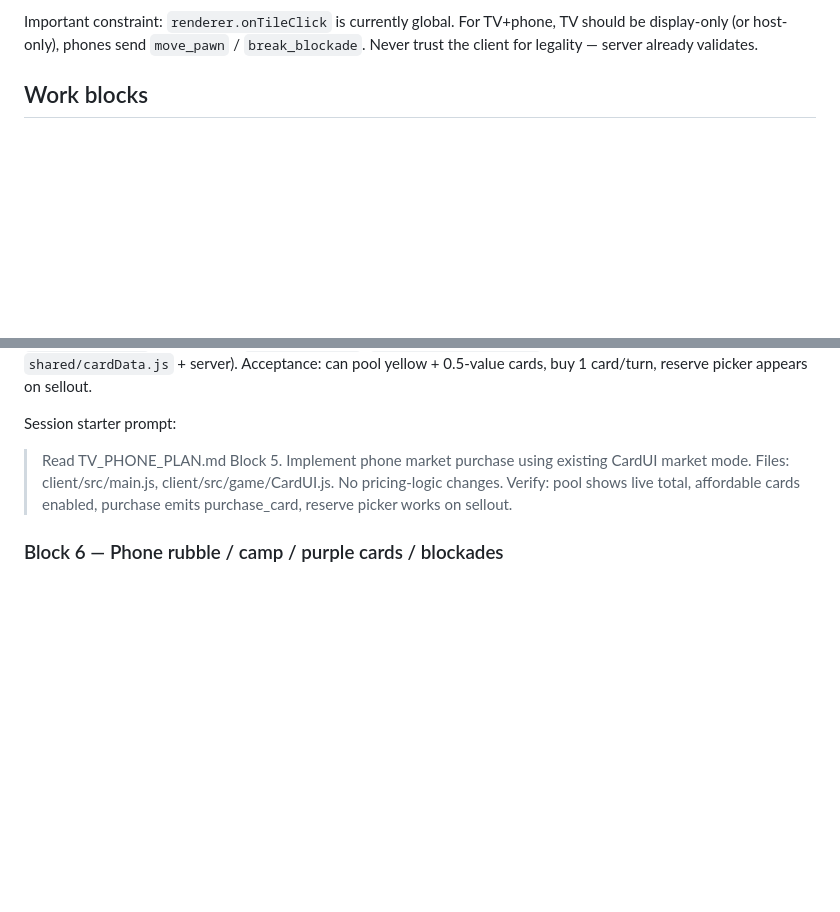
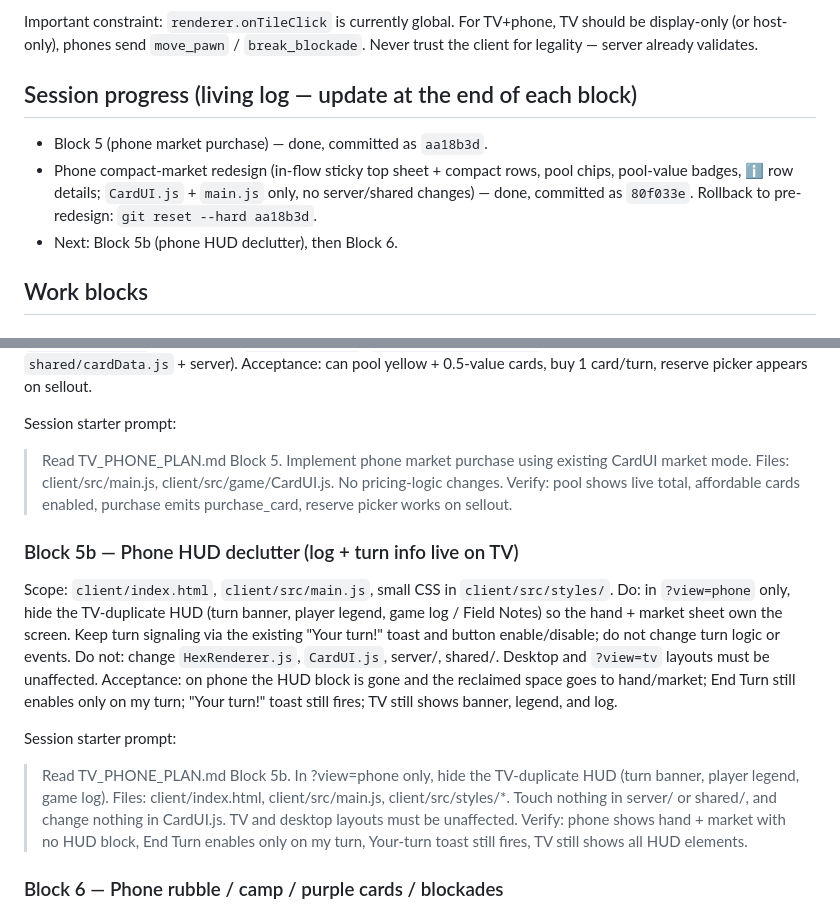
Before and after one commit to sdoyle0/el-dorado-jackbox-style, a Markdown page: TV_PHONE_PLAN.md, 2 parts joined by grey strips. Rendered like a GitHub page; blank space fills up the shorter version.

Commit message:
Plan: progress log + Block 5b phone HUD declutter

```diff
--- a/TV_PHONE_PLAN.md
+++ b/TV_PHONE_PLAN.md
@@ -44,6 +44,15 @@ Rules for every session:
 Important constraint: `renderer.onTileClick` is currently global. For TV+phone,
 TV should be display-only (or host-only), phones send `move_pawn` / `break_blockade`.
 Never trust the client for legality — server already validates.
+
+## Session progress (living log — update at the end of each block)
+
+- Block 5 (phone market purchase) — done, committed as `aa18b3d`.
+- Phone compact-market redesign (in-flow sticky top sheet + compact rows,
+  pool chips, pool-value badges, ℹ️ row details; `CardUI.js` + `main.js`
+  only, no server/shared changes) — done, committed as `80f033e`.
+  Rollback to pre-redesign: `git reset --hard aa18b3d`.
+- Next: Block 5b (phone HUD declutter), then Block 6.
 
 ## Work blocks
 
@@ -108,6 +117,21 @@ appears on sellout.
 Session starter prompt:
 > Read TV_PHONE_PLAN.md Block 5. Implement phone market purchase using existing CardUI market mode. Files: client/src/main.js, client/src/game/CardUI.js. No pricing-logic changes. Verify: pool shows live total, affordable cards enabled, purchase emits purchase_card, reserve picker works on sellout.
 
+### Block 5b — Phone HUD declutter (log + turn info live on TV)
+Scope: `client/index.html`, `client/src/main.js`, small CSS in `client/src/styles/`.
+Do: in `?view=phone` only, hide the TV-duplicate HUD (turn banner, player
+legend, game log / Field Notes) so the hand + market sheet own the screen.
+Keep turn signaling via the existing "Your turn!" toast and button
+enable/disable; do not change turn logic or events.
+Do not: change `HexRenderer.js`, `CardUI.js`, server/, shared/. Desktop and
+`?view=tv` layouts must be unaffected.
+Acceptance: on phone the HUD block is gone and the reclaimed space goes to
+hand/market; End Turn still enables only on my turn; "Your turn!" toast still
+fires; TV still shows banner, legend, and log.
+
+Session starter prompt:
+> Read TV_PHONE_PLAN.md Block 5b. In ?view=phone only, hide the TV-duplicate HUD (turn banner, player legend, game log). Files: client/index.html, client/src/main.js, client/src/styles/*. Touch nothing in server/ or shared/, and change nothing in CardUI.js. TV and desktop layouts must be unaffected. Verify: phone shows hand + market with no HUD block, End Turn enables only on my turn, Your-turn toast still fires, TV still shows all HUD elements.
+
 ### Block 6 — Phone rubble / camp / purple cards / blockades
 Scope: `client/src/main.js`, `client/src/game/CardUI.js` (rubble mode),
 `break_blockade` wiring.
```
